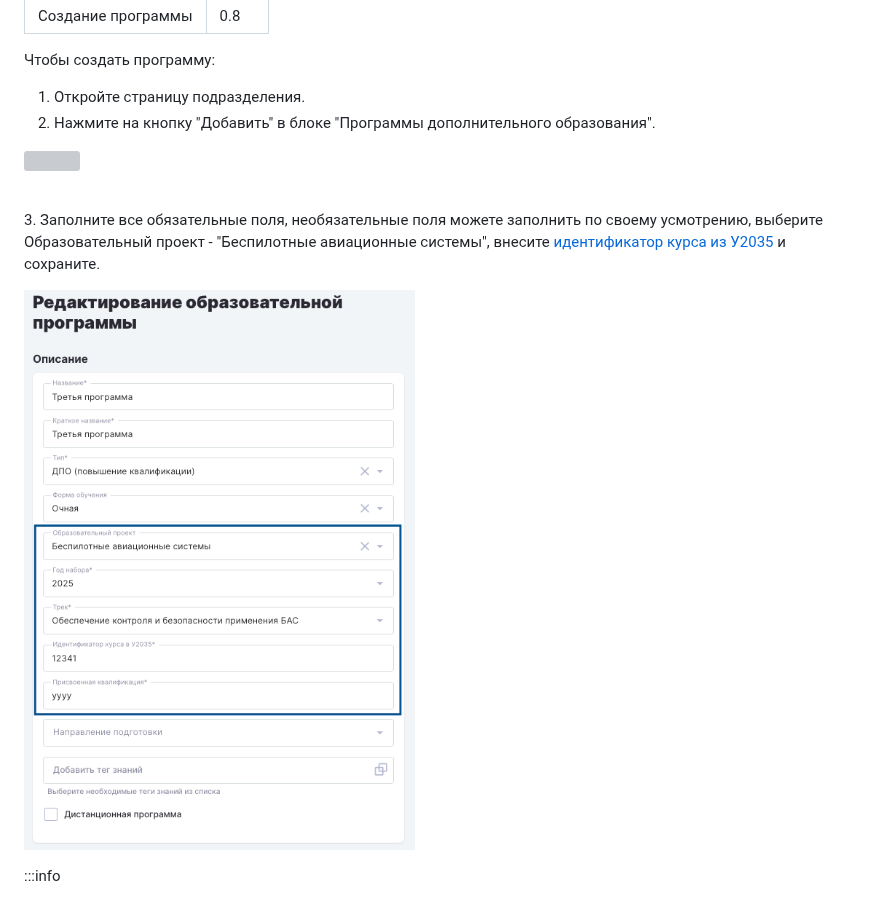
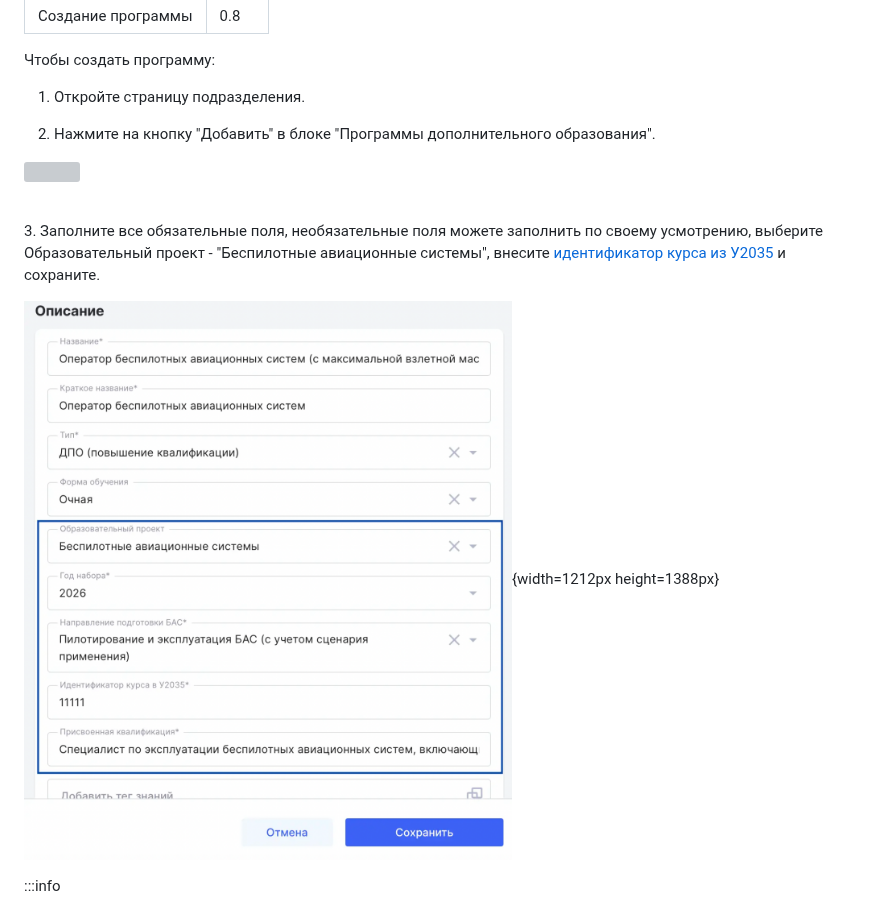
Before and after one commit to Smile-Tech-Study/basodinhelp, a Markdown page: napolnenie-programmy/sozdanie-programmy.md, the part around the change. Drawn GitHub-style; pictures changed too: .gitbook/assets/image (2).png (deleted), napolnenie-programmy/sozdanie-programmy.png (added); grey boxes are pictures that could not be loaded.

Commit message:
Update 3 files
 - napolnenie-programmy/sozdanie-programmy.md
   - napolnenie-programmy/sozdanie-programmy.png
 - .gitbook/assets/image (2).png

```diff
--- a/napolnenie-programmy/sozdanie-programmy.md
+++ b/napolnenie-programmy/sozdanie-programmy.md
@@ -6,6 +6,7 @@ order: 0.8
 Чтобы создать программу:
 
 1. Откройте страницу подразделения.
+
 2. Нажмите на кнопку "Добавить" в блоке "Программы дополнительного образования".
 
 ![](<../.gitbook/assets/image (64).png>)
@@ -13,7 +14,7 @@ order: 0.8
 \
 3\. Заполните все обязательные поля, необязательные поля можете заполнить по своему усмотрению, выберите Образовательный проект - "Беспилотные авиационные системы", внесите [идентификатор курса из У2035](./identifikator-kursa-v-u2035) и сохраните.
 
-![](<../.gitbook/assets/image (2).png>)
+![](./sozdanie-programmy.png){width=1212px height=1388px}
 
 :::info
 
```
